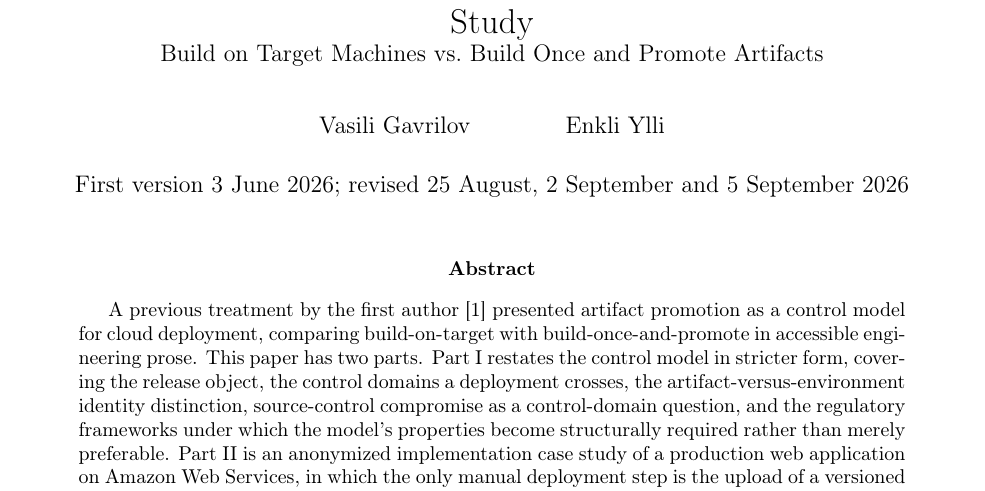
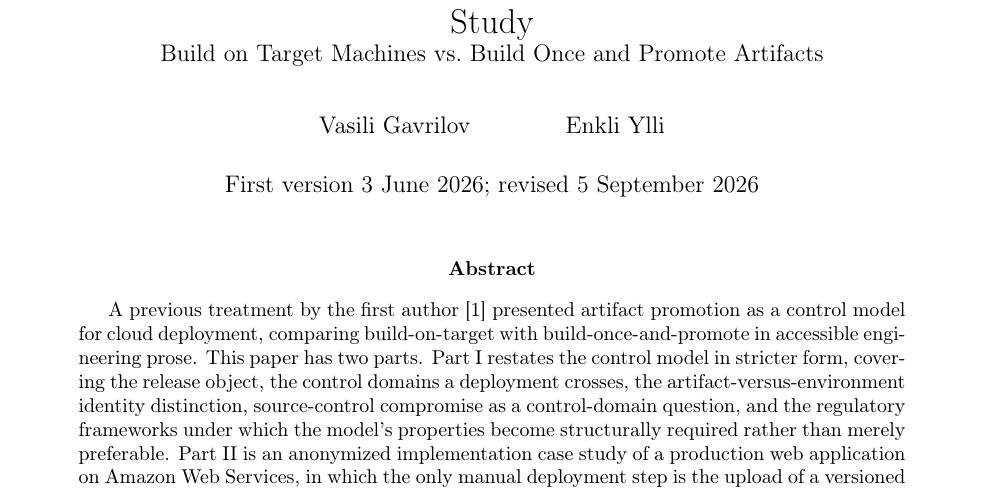
Before and after one commit to Anode1/articles, a LaTeX paper (ControlModel/artifact_promotion_case_study.tex): part of page 1 of 15, cut so that both start at the same text. Compiled offline with pdfLaTeX.

Commit message:
ControlModel case study: one revision date
Co-Authored-By: Claude Fable 5.1 <noreply@anthropic.com>
Claude-Session: https://claude.ai/code/session_01MUDrazYK6niS4Q1XkGetcZ

```diff
--- a/ControlModel/artifact_promotion_case_study.tex
+++ b/ControlModel/artifact_promotion_case_study.tex
@@ -32,7 +32,7 @@
 \title{The Artifact Promotion Control Model: An Implementation Case Study\\
 \large Build on Target Machines vs.\ Build Once and Promote Artifacts}
 \author{Vasili Gavrilov \and Enkli Ylli}
-\date{First version 3 June 2026; revised 25 August, 2 September and 5 September 2026}
+\date{First version 3 June 2026; revised 5 September 2026}
 
 \begin{document}
 \maketitle
```
Also changed, not shown: ControlModel/artifact_promotion_case_study.pdf.
